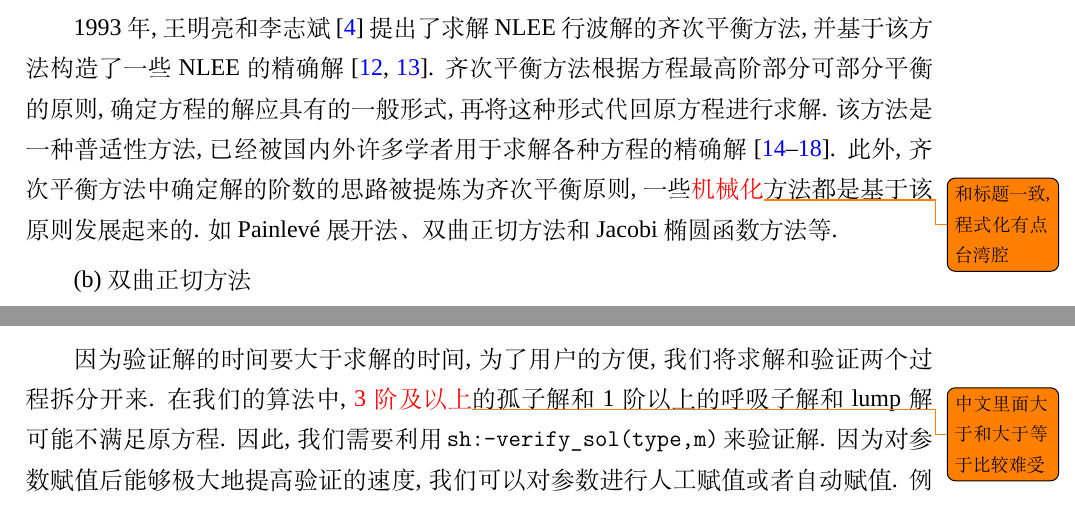
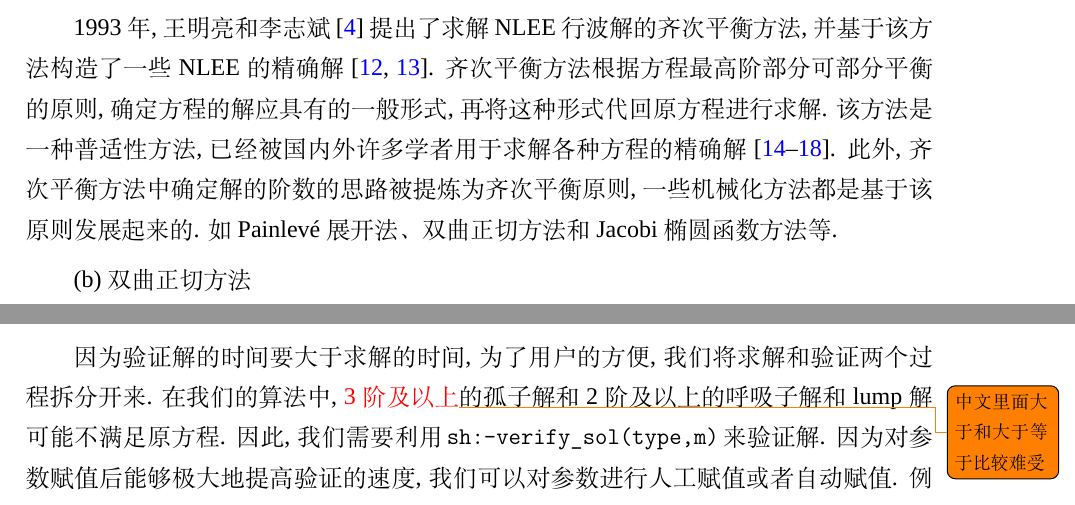
Before and after one commit to yu961549745/ECNU_Paper, a LaTeX thesis (paper/paper.tex, which reads paper/chapter/ch01.tex, paper/chapter/ch02.tex): two parts of pages 19 and 39 of 120, joined at a grey line, cut so that both start at the same text. Compiled offline with XeLaTeX; a missing font is replaced by an installed copy or a similar font.

Commit message:
回来自己通读一遍吧

```diff
--- a/paper/chapter/ch01.tex
+++ b/paper/chapter/ch01.tex
@@ -8,7 +8,7 @@
 
 (a) 齐次平衡方法
 
-1993年, 王明亮和李志斌\cite{zhibin1993travelling}提出了求解NLEE行波解的齐次平衡方法, 并基于该方法构造了一些 NLEE 的精确解\cite{wang1995solitary,wang1996application}. 齐次平衡方法根据方程最高阶部分可部分平衡的原则, 确定方程的解应具有的一般形式, 再将这种形式代回原方程进行求解. 该方法是一种普适性方法, 已经被国内外许多学者用于求解各种方程的精确解\cite{hbm1998,senthilvelan2001extended,zhao2002new,rady2010homogeneous,nguyen2015modified}. 此外, 齐次平衡方法中确定解的阶数的思路被提炼为齐次平衡原则,一些\mk{机械化}{和标题一致, 程式化有点台湾腔}方法都是基于该原则发展起来的. 如\Painleve{}展开法\D 双曲正切方法和 Jacobi 椭圆函数方法等.
+1993年, 王明亮和李志斌\cite{zhibin1993travelling}提出了求解NLEE行波解的齐次平衡方法, 并基于该方法构造了一些 NLEE 的精确解\cite{wang1995solitary,wang1996application}. 齐次平衡方法根据方程最高阶部分可部分平衡的原则, 确定方程的解应具有的一般形式, 再将这种形式代回原方程进行求解. 该方法是一种普适性方法, 已经被国内外许多学者用于求解各种方程的精确解\cite{hbm1998,senthilvelan2001extended,zhao2002new,rady2010homogeneous,nguyen2015modified}. 此外, 齐次平衡方法中确定解的阶数的思路被提炼为齐次平衡原则,一些机械化方法都是基于该原则发展起来的. 如\Painleve{}展开法\D 双曲正切方法和 Jacobi 椭圆函数方法等.
 
 (b) 双曲正切方法
 
--- a/paper/chapter/ch02.tex
+++ b/paper/chapter/ch02.tex
@@ -639,7 +639,7 @@ k_{{1}}}^{2}p_{{1}}+5\,{p_{{1}}}^{2} \right) t+p_{{1}}y+x \right)+c_1 }}}{
 1}}+5\,{p_{{1}}}^{2} \right) t+p_{{1}}y+x \right)+c_1 }}}}.
 \end{equation}
 
-因为验证解的时间要大于求解的时间, 为了用户的方便, 我们将求解和验证两个过程拆分开来. 在我们的算法中, \mk{3阶及以上}{中文里面大于和大于等于比较难受}的孤子解和1阶以上的呼吸子解和lump解可能不满足原方程. 因此, 我们需要利用\cd{sh:-verify\_sol(type,m)}来验证解. 因为对参数赋值后能够极大地提高验证的速度, 我们可以对参数进行人工赋值或者自动赋值. 例如, \cd{sh:-verify\_sol(soliton,3,rnd\_assign)} 表示对求得的3-孤子解在随机赋值的参数条件下进行验证, 大概耗时0.06秒. 然而, \cd{sh:-verify\_sol(soliton,3,$\{k_1=1,k_2=2,k_3=3\}$)}仅对部分参数进行了人工赋值, 它的运行时间约为10秒. 所以, 参数赋值能够极大地提高验证解的速度.
+因为验证解的时间要大于求解的时间, 为了用户的方便, 我们将求解和验证两个过程拆分开来. 在我们的算法中, \mk{3阶及以上}{中文里面大于和大于等于比较难受}的孤子解和2阶及以上的呼吸子解和lump解可能不满足原方程. 因此, 我们需要利用\cd{sh:-verify\_sol(type,m)}来验证解. 因为对参数赋值后能够极大地提高验证的速度, 我们可以对参数进行人工赋值或者自动赋值. 例如, \cd{sh:-verify\_sol(soliton,3,rnd\_assign)} 表示对求得的3-孤子解在随机赋值的参数条件下进行验证, 大概耗时0.06秒. 然而, \cd{sh:-verify\_sol(soliton,3,$\{k_1=1,k_2=2,k_3=3\}$)}仅对部分参数进行了人工赋值, 它的运行时间约为10秒. 所以, 参数赋值能够极大地提高验证解的速度.
 
 为了进一步提高验证解的速度, 我们考虑了三种不同的验证方法:
 \begin{compactenum}[method-1:]
```
